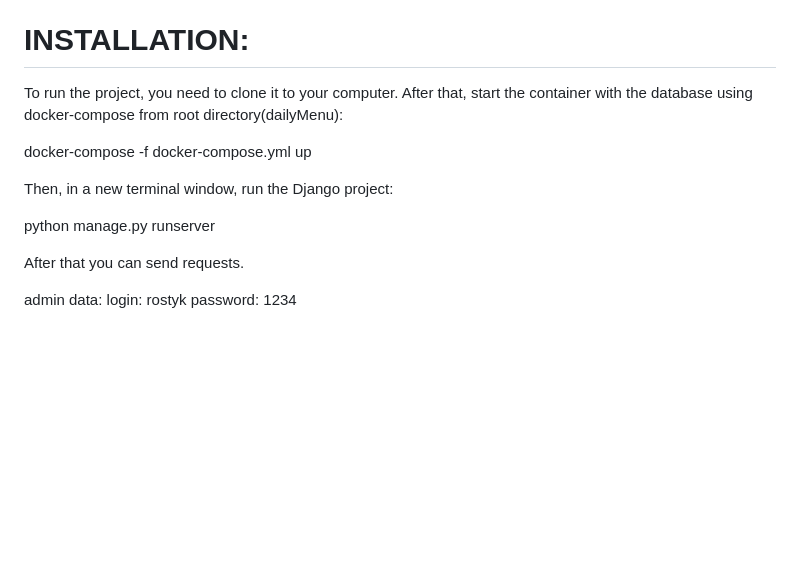
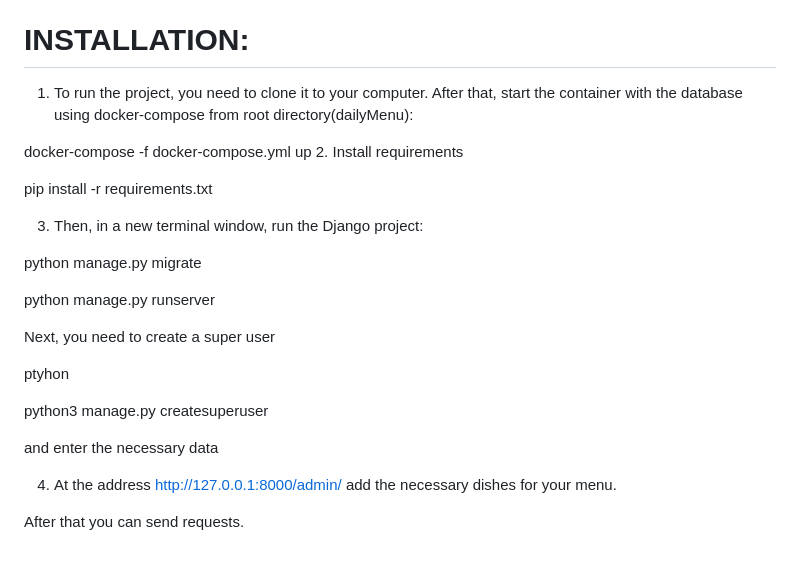
Before and after one commit to myrrhfawn/BusinessLunchMenu, a Markdown page: README.md, the part around the change. Rendered like a GitHub page; blank space fills up the shorter version.

```diff
--- a/README.md
+++ b/README.md
@@ -135,17 +135,30 @@ At the expense of version control, I didn't have time to finish them correctly,
 
 
 # INSTALLATION:
-To run the project, you need to clone it to your computer.
+1. To run the project, you need to clone it to your computer.
 After that, start the container with the database using docker-compose from root directory(dailyMenu):
 
 docker-compose -f docker-compose.yml up
+2. Install requirements
 
-Then, in a new terminal window, run the Django project:
+pip install -r requirements.txt
+
+3. Then, in a new terminal window, run the Django project:
+
+python manage.py migrate
 
 python manage.py runserver
 
+Next, you need to create a super user
+
+ptyhon
+
+
+python3 manage.py createsuperuser
+
+and enter the necessary data
+
+4. At the address http://127.0.0.1:8000/admin/ add the necessary dishes for your menu.
+
+
 After that you can send requests.
-
-admin data:
-login: rostyk
-password: 1234
```
